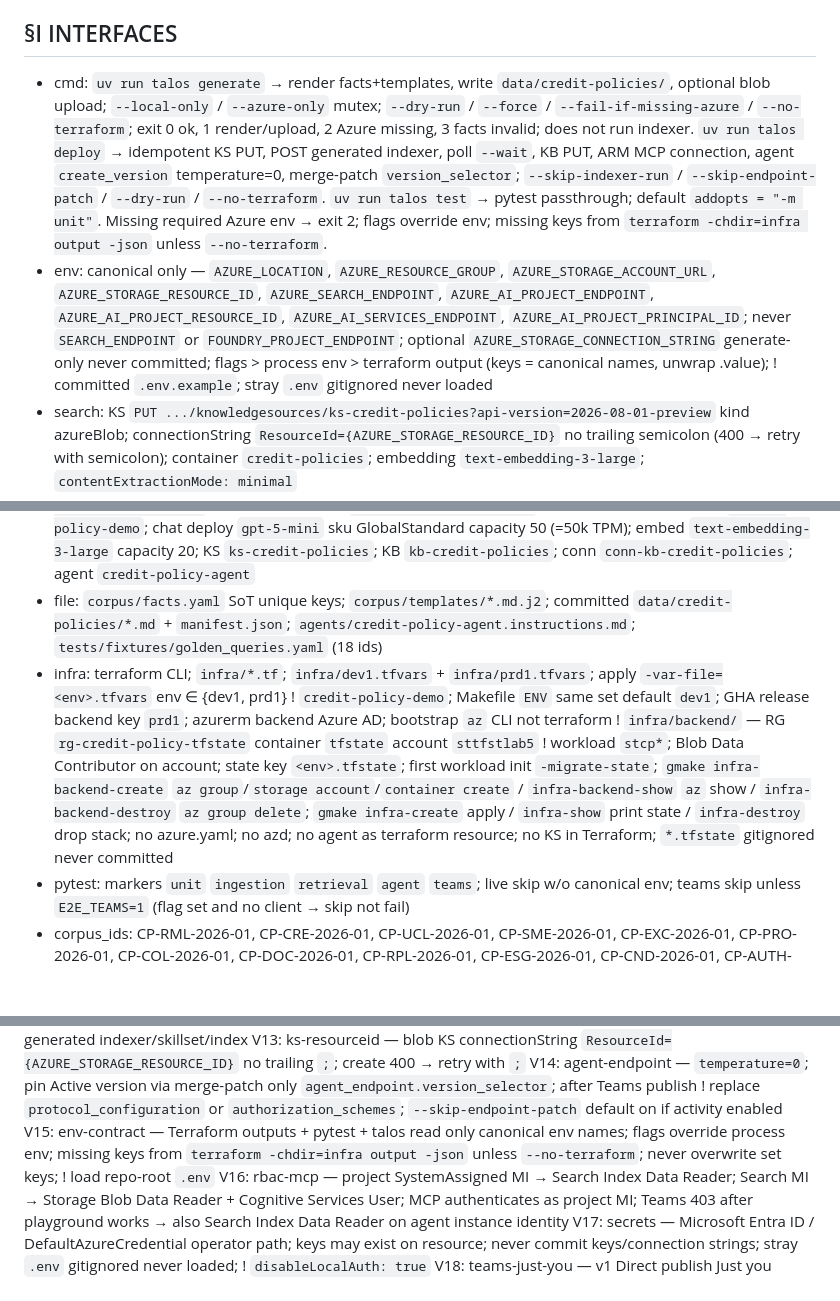
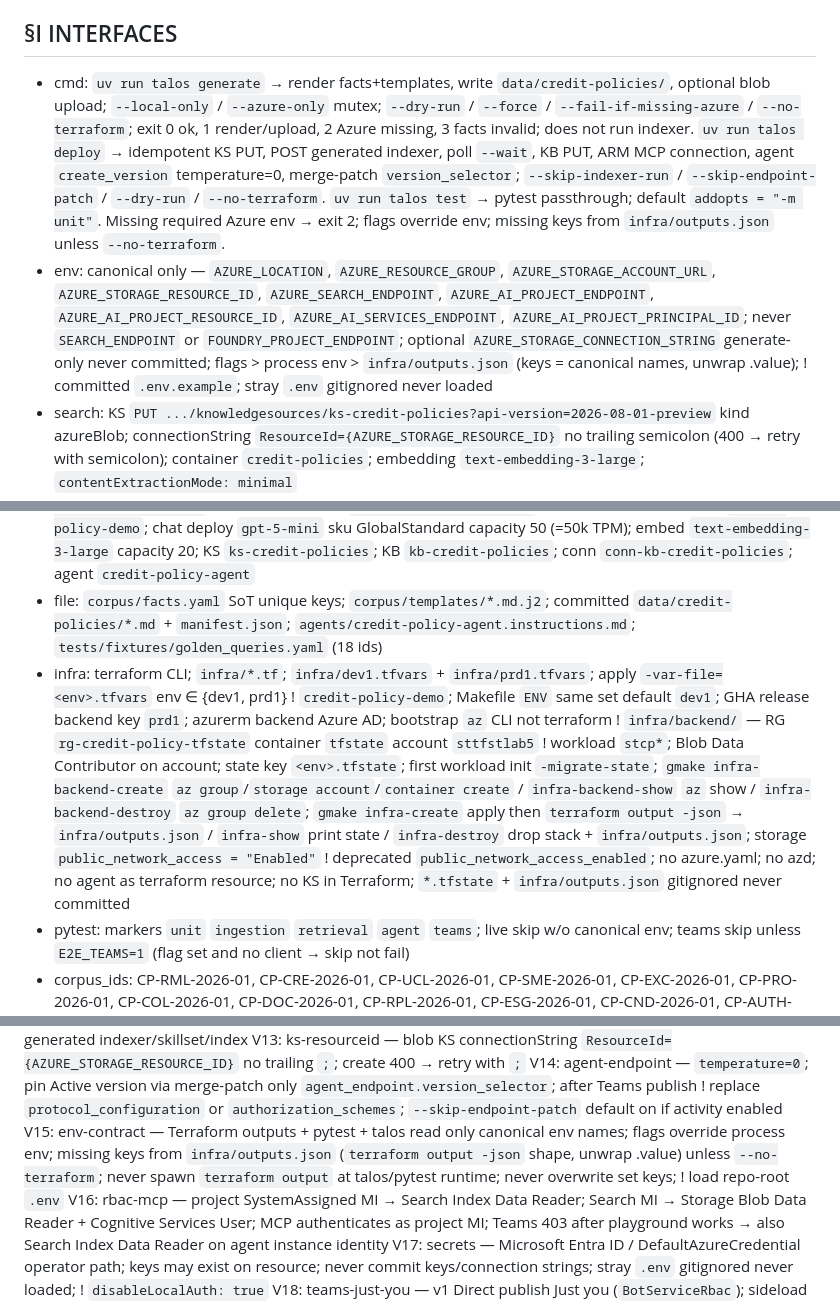
Before and after one commit to kborovik/azure-ai-foundry, a Markdown page: SPEC.md, 3 parts joined by grey strips. Drawn GitHub-style; blank space fills up the shorter version.

Commit message:
amend §I.infra(+) + §I.env(+) + §I.cmd(+) + §V.15(+) + §T.15(+) + §T.16(+): outputs.json env fill; drop live terraform output
Makefile infra-create writes infra/outputs.json after apply. Talos and pytest fill missing canonical env from that file. They no longer spawn terraform output. The file is gitignored. infra-destroy deletes it. Storage public_network_access becomes Enabled (AzureRM v6 deprecation).

```diff
--- a/SPEC.md
+++ b/SPEC.md
@@ -23,15 +23,15 @@ Demo Foundry prompt agent answers credit-policy questions only from 12 synthetic
 
 ## §I INTERFACES
 
-- cmd: `uv run talos generate` → render facts+templates, write `data/credit-policies/`, optional blob upload; `--local-only` / `--azure-only` mutex; `--dry-run` / `--force` / `--fail-if-missing-azure` / `--no-terraform`; exit 0 ok, 1 render/upload, 2 Azure missing, 3 facts invalid; does not run indexer. `uv run talos deploy` → idempotent KS PUT, POST generated indexer, poll `--wait`, KB PUT, ARM MCP connection, agent `create_version` temperature=0, merge-patch `version_selector`; `--skip-indexer-run` / `--skip-endpoint-patch` / `--dry-run` / `--no-terraform`. `uv run talos test` → pytest passthrough; default `addopts = "-m unit"`. Missing required Azure env → exit 2; flags override env; missing keys from `terraform -chdir=infra output -json` unless `--no-terraform`.
-- env: canonical only — `AZURE_LOCATION`, `AZURE_RESOURCE_GROUP`, `AZURE_STORAGE_ACCOUNT_URL`, `AZURE_STORAGE_RESOURCE_ID`, `AZURE_SEARCH_ENDPOINT`, `AZURE_AI_PROJECT_ENDPOINT`, `AZURE_AI_PROJECT_RESOURCE_ID`, `AZURE_AI_SERVICES_ENDPOINT`, `AZURE_AI_PROJECT_PRINCIPAL_ID`; never `SEARCH_ENDPOINT` or `FOUNDRY_PROJECT_ENDPOINT`; optional `AZURE_STORAGE_CONNECTION_STRING` generate-only never committed; flags > process env > terraform output (keys = canonical names, unwrap .value); ! committed `.env.example`; stray `.env` gitignored never loaded
+- cmd: `uv run talos generate` → render facts+templates, write `data/credit-policies/`, optional blob upload; `--local-only` / `--azure-only` mutex; `--dry-run` / `--force` / `--fail-if-missing-azure` / `--no-terraform`; exit 0 ok, 1 render/upload, 2 Azure missing, 3 facts invalid; does not run indexer. `uv run talos deploy` → idempotent KS PUT, POST generated indexer, poll `--wait`, KB PUT, ARM MCP connection, agent `create_version` temperature=0, merge-patch `version_selector`; `--skip-indexer-run` / `--skip-endpoint-patch` / `--dry-run` / `--no-terraform`. `uv run talos test` → pytest passthrough; default `addopts = "-m unit"`. Missing required Azure env → exit 2; flags override env; missing keys from `infra/outputs.json` unless `--no-terraform`.
+- env: canonical only — `AZURE_LOCATION`, `AZURE_RESOURCE_GROUP`, `AZURE_STORAGE_ACCOUNT_URL`, `AZURE_STORAGE_RESOURCE_ID`, `AZURE_SEARCH_ENDPOINT`, `AZURE_AI_PROJECT_ENDPOINT`, `AZURE_AI_PROJECT_RESOURCE_ID`, `AZURE_AI_SERVICES_ENDPOINT`, `AZURE_AI_PROJECT_PRINCIPAL_ID`; never `SEARCH_ENDPOINT` or `FOUNDRY_PROJECT_ENDPOINT`; optional `AZURE_STORAGE_CONNECTION_STRING` generate-only never committed; flags > process env > `infra/outputs.json` (keys = canonical names, unwrap .value); ! committed `.env.example`; stray `.env` gitignored never loaded
 - search: KS `PUT .../knowledgesources/ks-credit-policies?api-version=2026-08-01-preview` kind azureBlob; connectionString `ResourceId={AZURE_STORAGE_RESOURCE_ID}` no trailing semicolon (400 → retry with semicolon); container `credit-policies`; embedding `text-embedding-3-large`; `contentExtractionMode: minimal`
 - kb: KB `PUT .../knowledgebases/kb-credit-policies` `outputMode: extractiveData` (not `extractedData`) `retrievalReasoningEffort.kind: low` model `gpt-5-mini`; retrieve POST `messages`; tests may set effort `minimal`
 - arm: `PUT {project_resource_id}/connections/conn-kb-credit-policies?api-version=2025-10-01-preview` authType ProjectManagedIdentity category RemoteTool target KB MCP URL audience `https://search.azure.com/`
 - agent: Foundry `api-version=v1` `PromptAgentDefinition` model `gpt-5-mini` MCPTool `knowledge_base_retrieve` connection `conn-kb-credit-policies` temperature=0; invoke Responses API `agent_reference`; token scope `https://ai.azure.com/.default`
 - names: env ∈ {dev1, prd1}; RG `rg-credit-policy-${env}`; storage `stcp${resourceToken}`; search `srch-cp-${resourceToken}` SKU basic; Foundry `aif-cp-${resourceToken}` kind AIServices S0; project `credit-policy-demo`; chat deploy `gpt-5-mini` sku GlobalStandard capacity 50 (=50k TPM); embed `text-embedding-3-large` capacity 20; KS `ks-credit-policies`; KB `kb-credit-policies`; conn `conn-kb-credit-policies`; agent `credit-policy-agent`
 - file: `corpus/facts.yaml` SoT unique keys; `corpus/templates/*.md.j2`; committed `data/credit-policies/*.md` + `manifest.json`; `agents/credit-policy-agent.instructions.md`; `tests/fixtures/golden_queries.yaml` (18 ids)
-- infra: terraform CLI; `infra/*.tf`; `infra/dev1.tfvars` + `infra/prd1.tfvars`; apply `-var-file=<env>.tfvars` env ∈ {dev1, prd1} ! `credit-policy-demo`; Makefile `ENV` same set default `dev1`; GHA release backend key `prd1`; azurerm backend Azure AD; bootstrap `az` CLI not terraform ! `infra/backend/` — RG `rg-credit-policy-tfstate` container `tfstate` account `sttfstlab5` ! workload `stcp*`; Blob Data Contributor on account; state key `<env>.tfstate`; first workload init `-migrate-state`; `gmake infra-backend-create` `az group`/`storage account`/`container create` / `infra-backend-show` `az` show / `infra-backend-destroy` `az group delete`; `gmake infra-create` apply / `infra-show` print state / `infra-destroy` drop stack; no azure.yaml; no azd; no agent as terraform resource; no KS in Terraform; `*.tfstate` gitignored never committed
+- infra: terraform CLI; `infra/*.tf`; `infra/dev1.tfvars` + `infra/prd1.tfvars`; apply `-var-file=<env>.tfvars` env ∈ {dev1, prd1} ! `credit-policy-demo`; Makefile `ENV` same set default `dev1`; GHA release backend key `prd1`; azurerm backend Azure AD; bootstrap `az` CLI not terraform ! `infra/backend/` — RG `rg-credit-policy-tfstate` container `tfstate` account `sttfstlab5` ! workload `stcp*`; Blob Data Contributor on account; state key `<env>.tfstate`; first workload init `-migrate-state`; `gmake infra-backend-create` `az group`/`storage account`/`container create` / `infra-backend-show` `az` show / `infra-backend-destroy` `az group delete`; `gmake infra-create` apply then `terraform output -json` → `infra/outputs.json` / `infra-show` print state / `infra-destroy` drop stack + `infra/outputs.json`; storage `public_network_access = "Enabled"` ! deprecated `public_network_access_enabled`; no azure.yaml; no azd; no agent as terraform resource; no KS in Terraform; `*.tfstate` + `infra/outputs.json` gitignored never committed
 - pytest: markers `unit` `ingestion` `retrieval` `agent` `teams`; live skip w/o canonical env; teams skip unless `E2E_TEAMS=1` (flag set and no client → skip not fail)
 - corpus_ids: CP-RML-2026-01, CP-CRE-2026-01, CP-UCL-2026-01, CP-SME-2026-01, CP-EXC-2026-01, CP-PRO-2026-01, CP-COL-2026-01, CP-DOC-2026-01, CP-RPL-2026-01, CP-ESG-2026-01, CP-CND-2026-01, CP-AUTH-2026-01
 - golden: Q-RML-LTV-OO, Q-RML-DTI, Q-CRE-DSCR, Q-UCL-MAX, Q-SME-PG, Q-COL-AVM, Q-AUTH-RM, Q-CMP-LTV-CRE-ESG, Q-CMP-CONSTRUCTION, Q-NEG-AUTO, Q-NEG-SOVEREIGN, Q-AMB-LTV, Q-CIT-PROHIBITED, Q-MT-EXCEPTION, Q-MT-ESG-FOLLOWUP, Q-ADV-JAILBREAK, Q-ADV-INVENT, Q-DOC-SE
@@ -52,7 +52,7 @@ V11: deploy-split — storage/search/Foundry/RBAC/deployments via terraform appl
 V12: indexer-on-demand — omit `ingestionSchedule` v1; after KS PUT and later blob uploads POST generated indexer from `createdResources.indexer`; 409 already-running = success; ! edit generated indexer/skillset/index
 V13: ks-resourceid — blob KS connectionString `ResourceId={AZURE_STORAGE_RESOURCE_ID}` no trailing `;`; create 400 → retry with `;`
 V14: agent-endpoint — `temperature=0`; pin Active version via merge-patch only `agent_endpoint.version_selector`; after Teams publish ! replace `protocol_configuration` or `authorization_schemes`; `--skip-endpoint-patch` default on if activity enabled
-V15: env-contract — Terraform outputs + pytest + talos read only canonical env names; flags override process env; missing keys from `terraform -chdir=infra output -json` unless `--no-terraform`; never overwrite set keys; ! load repo-root `.env`
+V15: env-contract — Terraform outputs + pytest + talos read only canonical env names; flags override process env; missing keys from `infra/outputs.json` (`terraform output -json` shape, unwrap .value) unless `--no-terraform`; never spawn `terraform output` at talos/pytest runtime; never overwrite set keys; ! load repo-root `.env`
 V16: rbac-mcp — project SystemAssigned MI → Search Index Data Reader; Search MI → Storage Blob Data Reader + Cognitive Services User; MCP authenticates as project MI; Teams 403 after playground works → also Search Index Data Reader on agent instance identity
 V17: secrets — Microsoft Entra ID / DefaultAzureCredential operator path; keys may exist on resource; never commit keys/connection strings; stray `.env` gitignored never loaded; ! `disableLocalAuth: true`
 V18: teams-just-you — v1 Direct publish Just you (`BotServiceRbac`); sideload downloaded manifest ZIP in-scope fallback; register `Microsoft.BotService`; operator needs Azure Bot Service Contributor on RG
```
Also changed, not shown: other parts of SPEC.md (+2 -0 lines).
